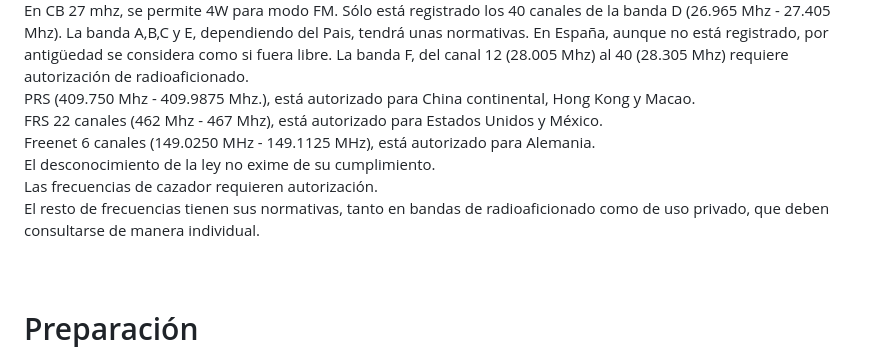
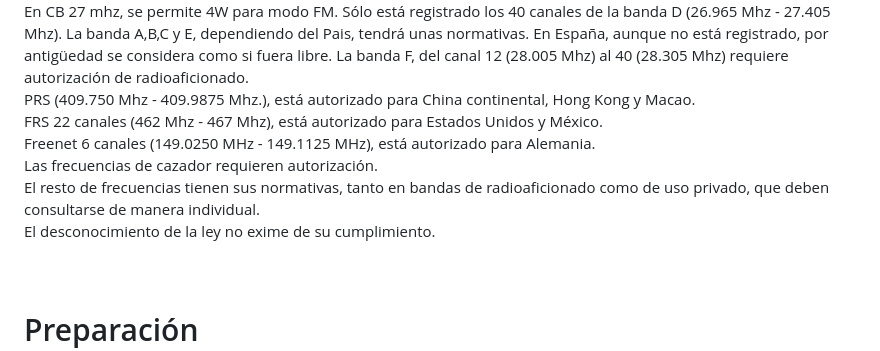
Before and after one commit to rpsubc8/hesenateHT66, a Markdown page: readmeSpanish.md, the part around the change. GitHub-like rendering.

```diff
--- a/readmeSpanish.md
+++ b/readmeSpanish.md
@@ -9,9 +9,9 @@ En CB 27 mhz, se permite 4W para modo FM. Sólo está registrado los 40 canales
 PRS (409.750 Mhz - 409.9875 Mhz.), está autorizado para China continental, Hong Kong y Macao.<br>
 FRS 22 canales (462 Mhz - 467 Mhz), está autorizado para Estados Unidos y México.<br>
 Freenet 6 canales (149.0250 MHz - 149.1125 MHz), está autorizado para Alemania.<br>
-El desconocimiento de la ley no exime de su cumplimiento.<br>
 Las frecuencias de cazador requieren autorización.<br>
 El resto de frecuencias tienen sus normativas, tanto en bandas de radioaficionado como de uso privado, que deben consultarse de manera individual.<br>
+El desconocimiento de la ley no exime de su cumplimiento.<br>
 <br><br>
 
 <h1>Preparación</h1>
```
